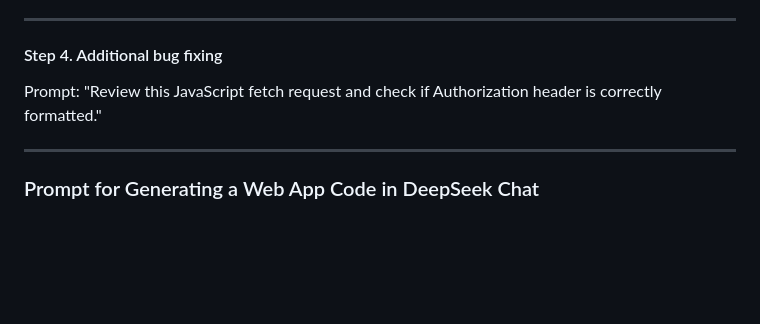
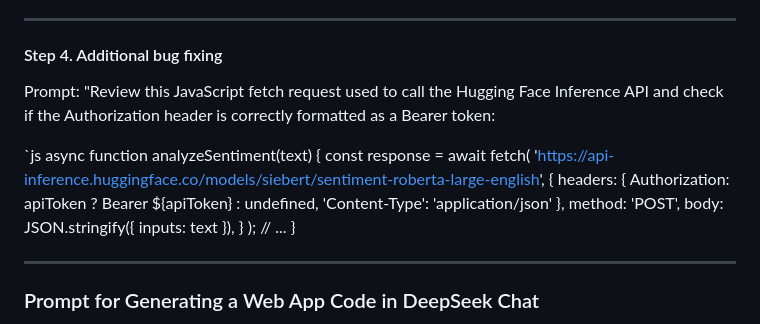
Before and after one commit to ShpilevaLV/research_seminars, a Markdown page: week_1/readme.md, the part around one of its changes. Rendered like a GitHub page; blank space fills up the shorter version.

```diff
--- a/week_1/readme.md
+++ b/week_1/readme.md
@@ -29,7 +66,25 @@ If the request fails, return a mock response that matches the HF API output form
 #### Step 4. Additional bug fixing
 
 Prompt:
-"Review this JavaScript fetch request and check if Authorization header is correctly formatted."
+"Review this JavaScript fetch request used to call the Hugging Face Inference API and check if the Authorization header is correctly formatted as a Bearer token:
+
+`js
+async function analyzeSentiment(text) {
+    const response = await fetch(
+        'https://api-inference.huggingface.co/models/siebert/sentiment-roberta-large-english',
+        {
+            headers: {
+                Authorization: apiToken ?
+                    Bearer ${apiToken}
+                    : undefined,
+                'Content-Type': 'application/json'
+            },
+            method: 'POST',
+            body: JSON.stringify({ inputs: text }),
+        }
+    );
+    // ...
+}
 
 ---
 
```
Also changed, not shown: other parts of week_1/readme.md (+48 -11 lines).
